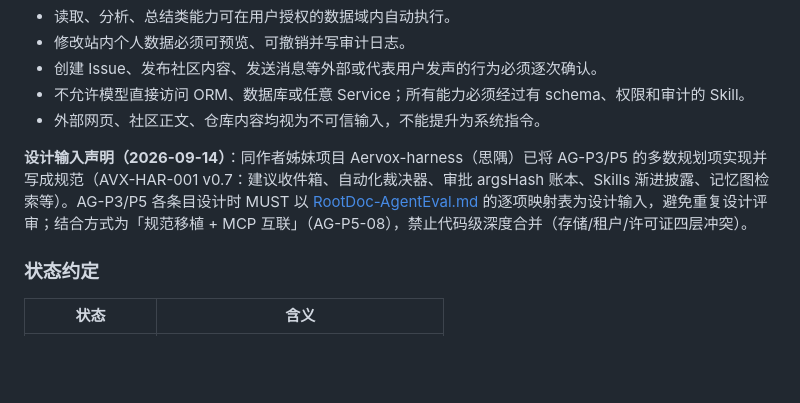
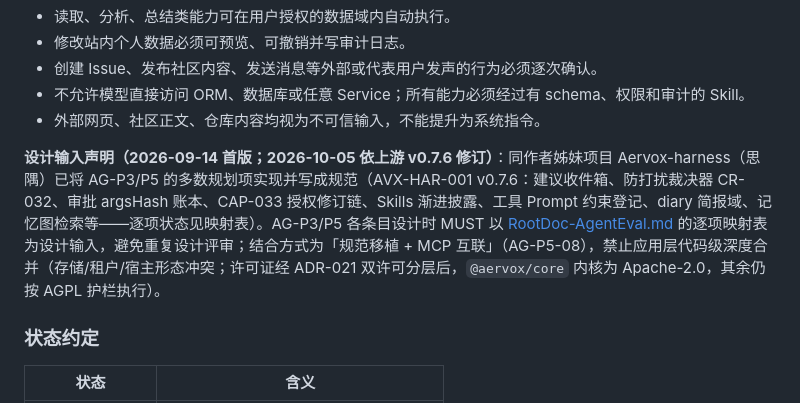
Before and after one commit to 3yearsZhuang/CS-Web-Project, a Markdown page: docs/项目待办v2.md, the part around the change. GitHub-like rendering; blank space fills up the shorter version.

```diff
--- a/docs/项目待办v2.md
+++ b/docs/项目待办v2.md
@@ -25,7 +25,7 @@
 - 不允许模型直接访问 ORM、数据库或任意 Service；所有能力必须经过有 schema、权限和审计的 Skill。
 - 外部网页、社区正文、仓库内容均视为不可信输入，不能提升为系统指令。
 
-**设计输入声明（2026-09-14）**：同作者姊妹项目 Aervox-harness（思隅）已将 AG-P3/P5 的多数规划项实现并写成规范（AVX-HAR-001 v0.7：建议收件箱、自动化裁决器、审批 argsHash 账本、Skills 渐进披露、记忆图检索等）。AG-P3/P5 各条目设计时 MUST 以 [RootDoc-AgentEval.md](RootDoc-AgentEval.md) 的逐项映射表为设计输入，避免重复设计评审；结合方式为「规范移植 + MCP 互联」（AG-P5-08），禁止代码级深度合并（存储/租户/许可证四层冲突）。
+**设计输入声明（2026-09-14 首版；2026-10-05 依上游 v0.7.6 修订）**：同作者姊妹项目 Aervox-harness（思隅）已将 AG-P3/P5 的多数规划项实现并写成规范（AVX-HAR-001 v0.7.6：建议收件箱、防打扰裁决器 CR-032、审批 argsHash 账本、CAP-033 授权修订链、Skills 渐进披露、工具 Prompt 约束登记、diary 简报域、记忆图检索等——逐项状态见映射表）。AG-P3/P5 各条目设计时 MUST 以 [RootDoc-AgentEval.md](RootDoc-AgentEval.md) 的逐项映射表为设计输入，避免重复设计评审；结合方式为「规范移植 + MCP 互联」（AG-P5-08），禁止应用层代码级深度合并（存储/租户/宿主形态冲突；许可证经 ADR-021 双许可分层后，`@aervox/core` 内核为 Apache-2.0，其余仍按 AGPL 护栏执行）。
 
 ### 状态约定
 
```
Also changed, not shown: docs/RootDoc-AgentEval.md (+38 -17 lines).
